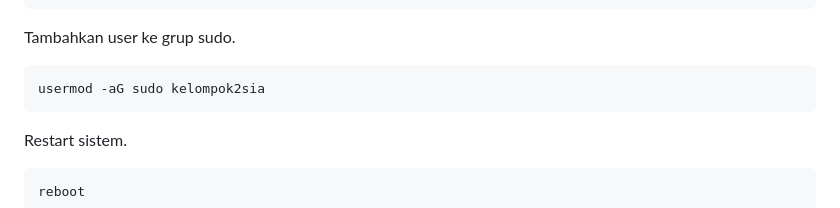
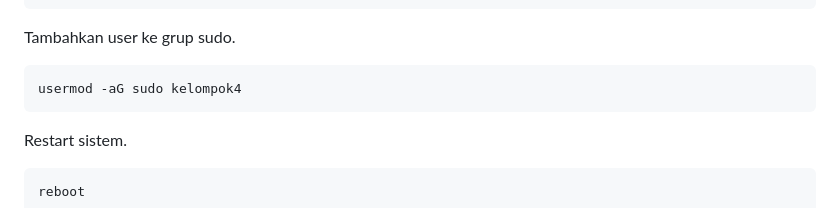
Before and after one commit to agniadimas-lang/Kelompok4, a Markdown page: README.md, the part around the change. GitHub-like rendering.

````diff
--- a/README.md
+++ b/README.md
@@ -265,7 +265,7 @@ apt install sudo -y
 Tambahkan user ke grup sudo.
 
 ```bash
-usermod -aG sudo kelompok2sia
+usermod -aG sudo kelompok4
 ```
 
 Restart sistem.
````
